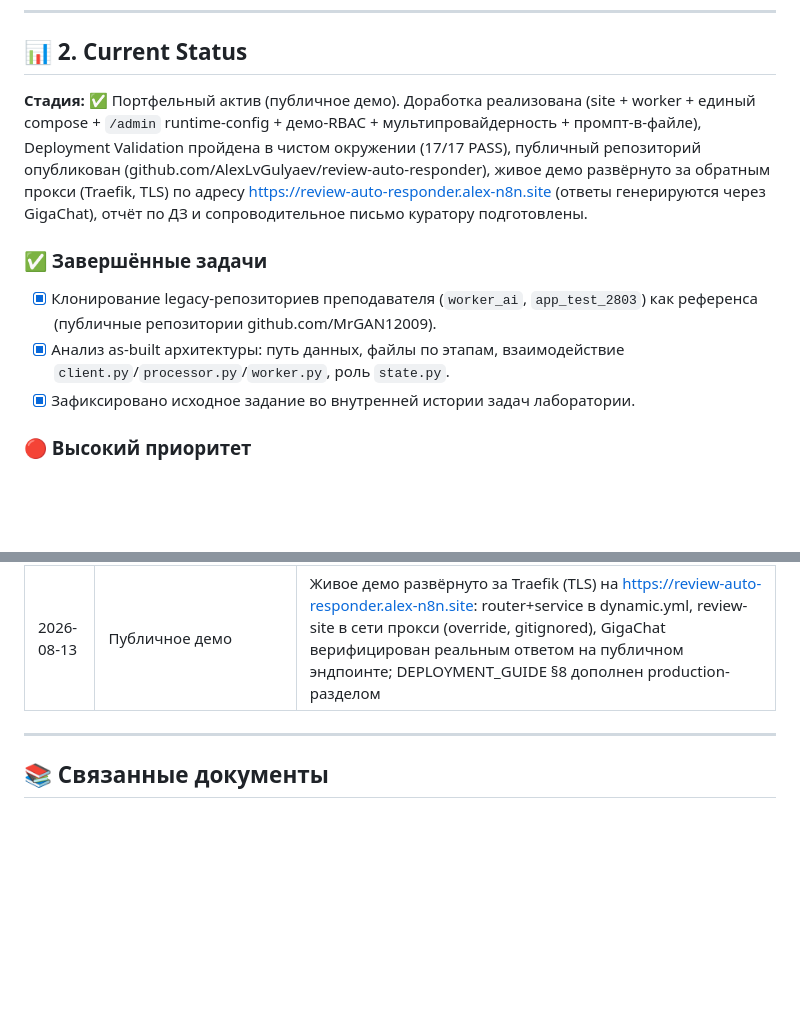
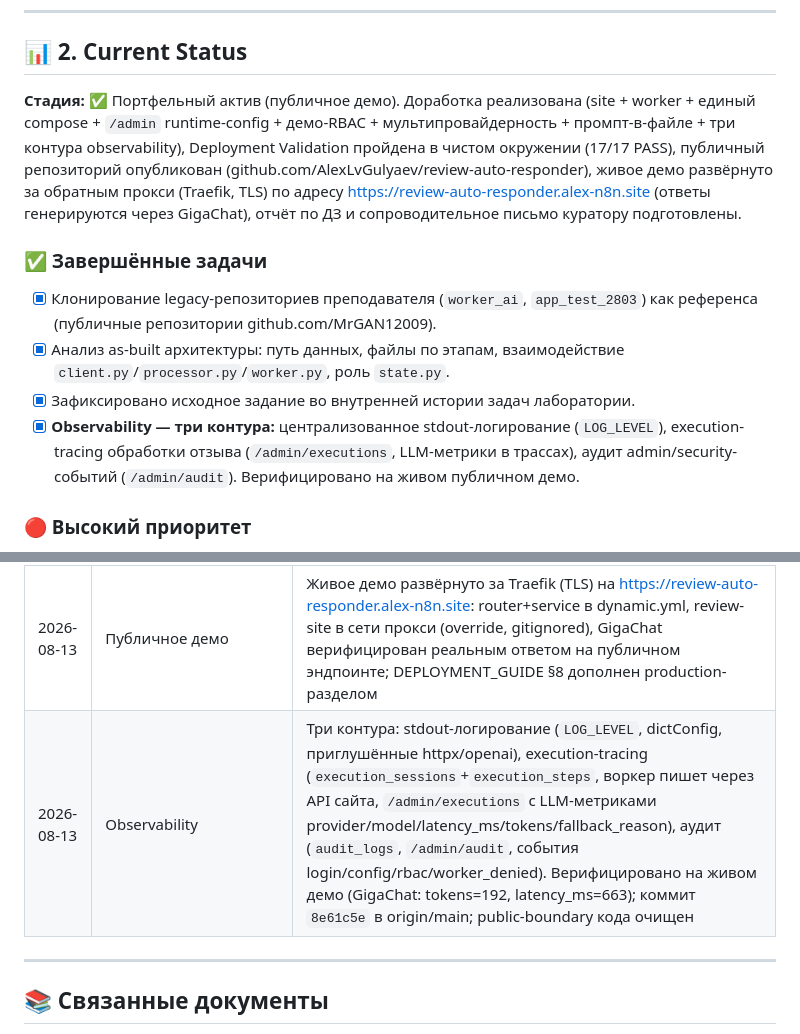
Before and after one commit to AlexLvGulyaev/review-auto-responder, a Markdown page: docs/PROJECT_STATE.md, 2 parts joined by grey strips. GitHub-like rendering; blank space fills up the shorter version.

Commit message:
docs(project-state): record observability contours completion
Add three-contour observability (logging/execution-tracing/audit) to Current
Status and Status History.

Co-Authored-By: Claude <noreply@anthropic.com>

```diff
--- a/docs/PROJECT_STATE.md
+++ b/docs/PROJECT_STATE.md
@@ -33,13 +33,14 @@
 
 ## 📊 2. Current Status
 
-**Стадия:** ✅ Портфельный актив (публичное демо). Доработка реализована (site + worker + единый compose + `/admin` runtime-config + демо-RBAC + мультипровайдерность + промпт-в-файле), Deployment Validation пройдена в чистом окружении (17/17 PASS), публичный репозиторий опубликован (github.com/AlexLvGulyaev/review-auto-responder), живое демо развёрнуто за обратным прокси (Traefik, TLS) по адресу https://review-auto-responder.alex-n8n.site (ответы генерируются через GigaChat), отчёт по ДЗ и сопроводительное письмо куратору подготовлены.
+**Стадия:** ✅ Портфельный актив (публичное демо). Доработка реализована (site + worker + единый compose + `/admin` runtime-config + демо-RBAC + мультипровайдерность + промпт-в-файле + три контура observability), Deployment Validation пройдена в чистом окружении (17/17 PASS), публичный репозиторий опубликован (github.com/AlexLvGulyaev/review-auto-responder), живое демо развёрнуто за обратным прокси (Traefik, TLS) по адресу https://review-auto-responder.alex-n8n.site (ответы генерируются через GigaChat), отчёт по ДЗ и сопроводительное письмо куратору подготовлены.
 
 ### ✅ Завершённые задачи
 
 - [x] Клонирование legacy-репозиториев преподавателя (`worker_ai`, `app_test_2803`) как референса (публичные репозитории github.com/MrGAN12009).
 - [x] Анализ as-built архитектуры: путь данных, файлы по этапам, взаимодействие `client.py`/`processor.py`/`worker.py`, роль `state.py`.
 - [x] Зафиксировано исходное задание во внутренней истории задач лаборатории.
+- [x] **Observability — три контура:** централизованное stdout-логирование (`LOG_LEVEL`), execution-tracing обработки отзыва (`/admin/executions`, LLM-метрики в трассах), аудит admin/security-событий (`/admin/audit`). Верифицировано на живом публичном демо.
 
 ### 🔴 Высокий приоритет
 
@@ -185,6 +186,7 @@
 | 2026-08-13 | Deployment Validation | Чистое окружение (teardown → пересборка по DEPLOYMENT_GUIDE): 17/17 PASS — 3 отзыва разной тональности, switch OpenAI↔GigaChat без рестарта (реальный ответ GigaChat), демо-RBAC 403/401, fallback, healthcheck-и |
 | 2026-08-13 | Портфельный актив | Публичный репозиторий опубликован (github.com/AlexLvGulyaev/review-auto-responder); public-boundary соблюдён; отчёт по ДЗ и письмо куратору подготовлены |
 | 2026-08-13 | Публичное демо | Живое демо развёрнуто за Traefik (TLS) на https://review-auto-responder.alex-n8n.site: router+service в dynamic.yml, review-site в сети прокси (override, gitignored), GigaChat верифицирован реальным ответом на публичном эндпоинте; DEPLOYMENT_GUIDE §8 дополнен production-разделом |
+| 2026-08-13 | Observability | Три контура: stdout-логирование (`LOG_LEVEL`, dictConfig, приглушённые httpx/openai), execution-tracing (`execution_sessions`+`execution_steps`, воркер пишет через API сайта, `/admin/executions` с LLM-метриками provider/model/latency_ms/tokens/fallback_reason), аудит (`audit_logs`, `/admin/audit`, события login/config/rbac/worker_denied). Верифицировано на живом демо (GigaChat: tokens=192, latency_ms=663); коммит `8e61c5e` в origin/main; public-boundary кода очищен |
 
 ---
 
```
